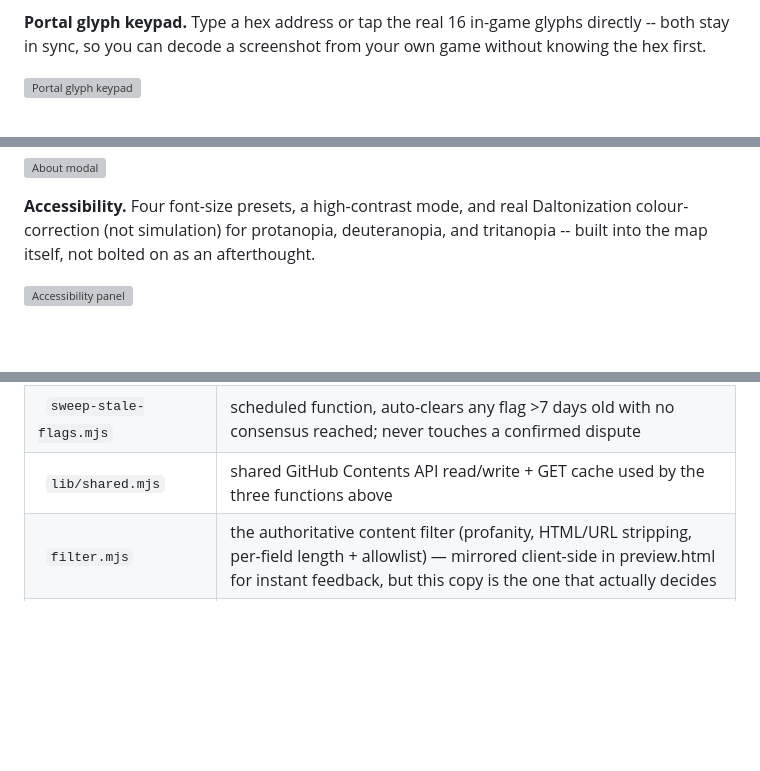
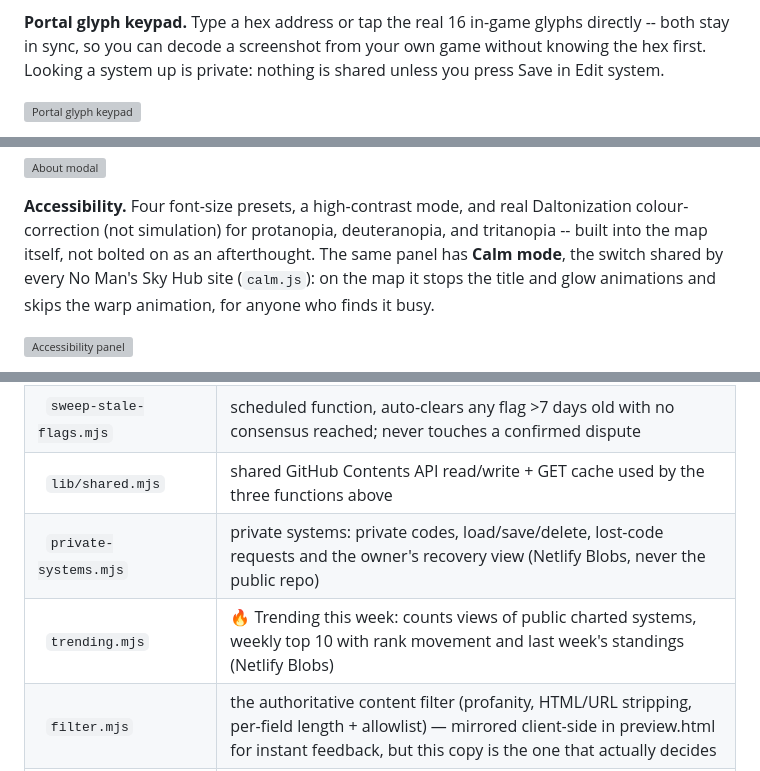
Before and after one commit to elegra1965-source/nms-galactic-map, a Markdown page: README.md, 3 parts joined by grey strips. Drawn GitHub-style; folded sections open; blank space fills up the shorter version; grey boxes are pictures that could not be loaded.

```diff
--- a/README.md
+++ b/README.md
@@ -343,7 +377,8 @@ submit-only key on the server and limits each traveller to 5 sends an hour.
 
 **Portal glyph keypad.** Type a hex address or tap the real 16 in-game glyphs
 directly -- both stay in sync, so you can decode a screenshot from your own
-game without knowing the hex first.
+game without knowing the hex first. Looking a system up is private: nothing
+is shared unless you press Save in Edit system.
 
 ![Portal glyph keypad](screenshots/06-glyph-keypad.png)
 
@@ -394,6 +429,9 @@ system.
 **Accessibility.** Four font-size presets, a high-contrast mode, and real
 Daltonization colour-correction (not simulation) for protanopia, deuteranopia,
 and tritanopia -- built into the map itself, not bolted on as an afterthought.
+The same panel has **Calm mode**, the switch shared by every No Man's Sky Hub
+site (`calm.js`): on the map it stops the title and glow animations and skips
+the warp animation, for anyone who finds it busy.
 
 ![Accessibility panel](screenshots/08-accessibility-panel.png)
 
@@ -478,6 +516,8 @@ This repo is the whole client — two files carry it (markup/CSS, and the app's
 | &nbsp;&nbsp;`flag-dispute.mjs` | "Data looks wrong" submissions from the Report modal — marks a field disputed, best-effort opens a GitHub Issue |
 | &nbsp;&nbsp;`sweep-stale-flags.mjs` | scheduled function, auto-clears any flag >7 days old with no consensus reached; never touches a confirmed dispute |
 | &nbsp;&nbsp;`lib/shared.mjs` | shared GitHub Contents API read/write + GET cache used by the three functions above |
+| &nbsp;&nbsp;`private-systems.mjs` | private systems: private codes, load/save/delete, lost-code requests and the owner's recovery view (Netlify Blobs, never the public repo) |
+| &nbsp;&nbsp;`trending.mjs` | 🔥 Trending this week: counts views of public charted systems, weekly top 10 with rank movement and last week's standings (Netlify Blobs) |
 | &nbsp;&nbsp;`filter.mjs` | the authoritative content filter (profanity, HTML/URL stripping, per-field length + allowlist) — mirrored client-side in preview.html for instant feedback, but this copy is the one that actually decides |
 | `nms-core/` | real decompiled game logic (star type, planet count, black hole/Atlas placement, system/region/planet names, economy/conflict/race/ring odds) — see "What real No Man's Sky data does this use?" below and nms-core/README.md for the full module docs |
 | `nms-core/save-import/` | client-side-only reader for real .hg save files (name + real base list) — see nms-core/save-import/README.md |
```
Also changed, not shown: other parts of README.md (+34 -0 lines), screenshots/21-private-code.jpg (added), screenshots/21b-keep-private.jpg (added), screenshots/22-trending-list.jpg (added), screenshots/22b-trending-badge.jpg (added), 6 other files.
